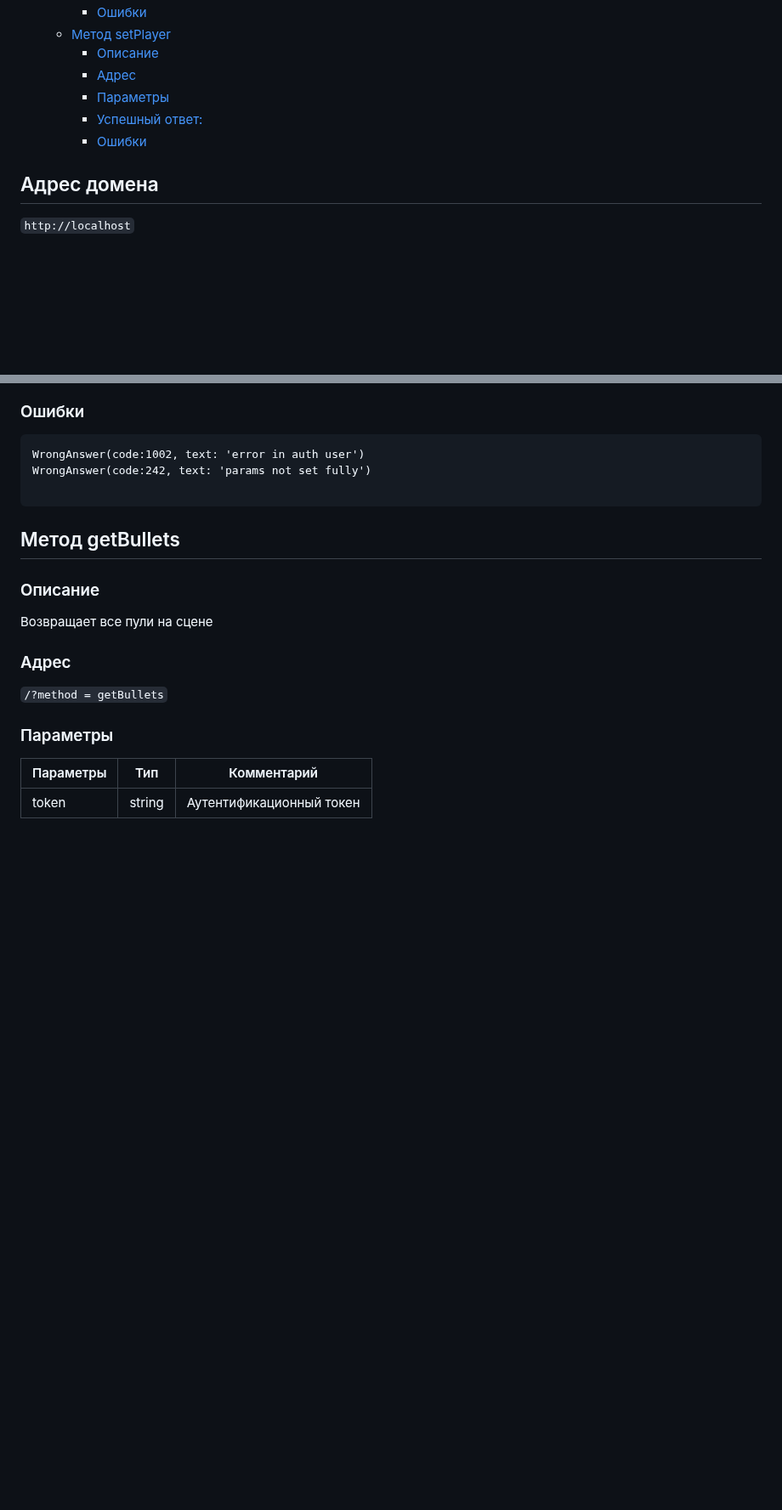
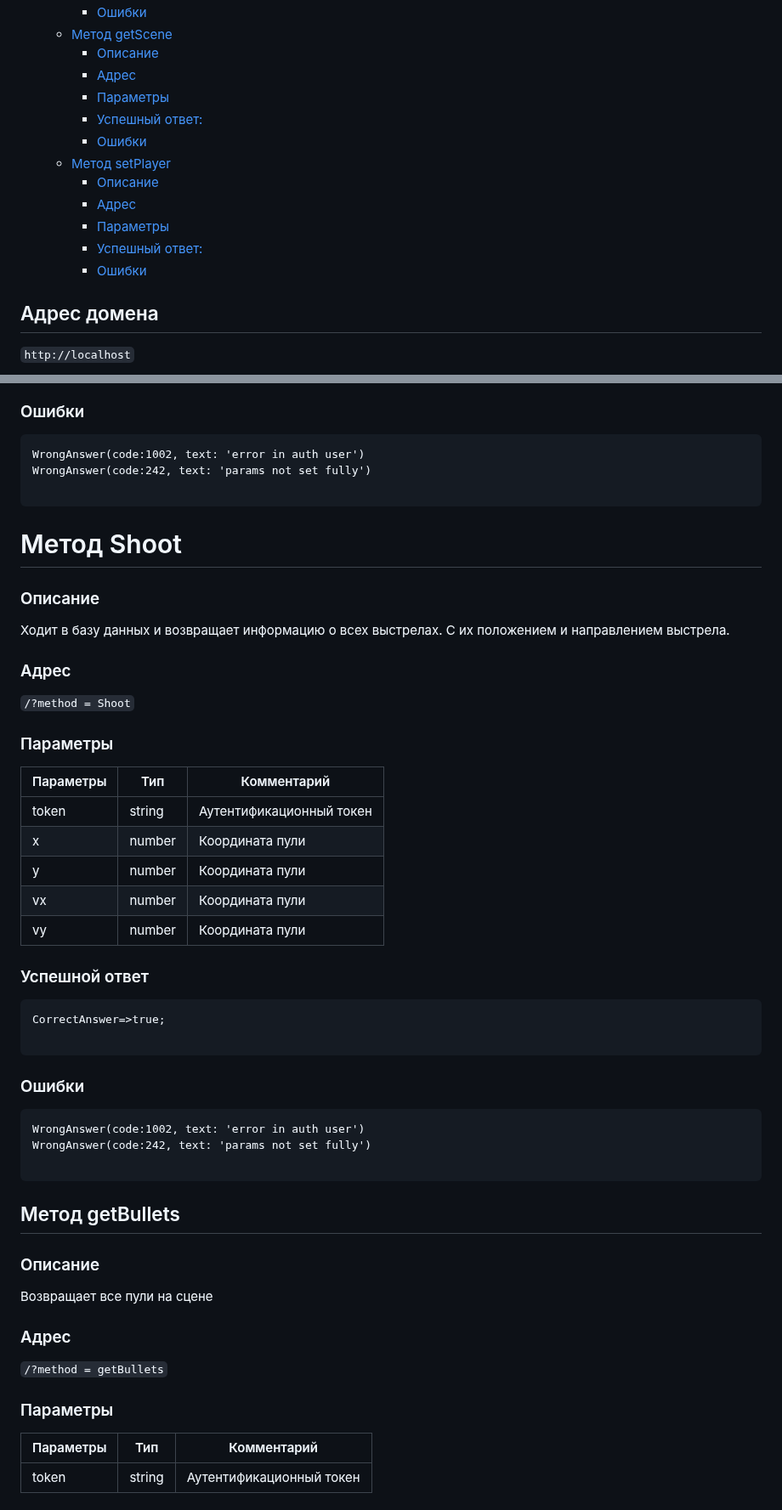
Before and after one commit to dargven/Cyborgs, a Markdown page: API.md, 2 parts joined by grey strips. Shown at 85% size. GitHub-like rendering; blank space fills up the shorter version.

Commit message:
Rewrite API.md

````diff
--- a/API.md
+++ b/API.md
@@ -98,6 +98,12 @@
     * [Ошибки](#ошибки-14)
-  * [Метод setPlayer](#метод-setplayer)
+  * [Метод getScene](#метод-getscene)
     * [Описание](#описание-4)
     * [Адрес](#адрес-15)
     * [Параметры](#параметры-15)
+    * [Успешный ответ:](#успешный-ответ-9)
+    * [Ошибки](#ошибки-15)
+  * [Метод setPlayer](#метод-setplayer)
+    * [Описание](#описание-5)
+    * [Адрес](#адрес-16)
+    * [Параметры](#параметры-16)
     * [Успешный ответ:](#успешный-ответ-10)
@@ -568,6 +574,40 @@ WrongAnswer(code:1002, text: 'error in auth user')
 WrongAnswer(code:242, text: 'params not set fully')
 
 ```
+# Метод Shoot
+
+### Описание
+Ходит в базу данных и возвращает информацию о всех выстрелах.
+С их положением и направлением выстрела.
+
+### Адрес
+
+```/?method = Shoot```
+
+### Параметры
+
+| Параметры | Тип    | Комментарий              |
+|-----------|--------|--------------------------|
+| token     | string | Аутентификационный токен |
+| x         | number | Координата пули          |
+| y         | number | Координата пули          |
+| vx        | number | Координата пули          |
+| vy        | number | Координата пули          |
+
+### Успешной ответ
+
+```
+CorrectAnswer=>true;
+
+```
+
+### Ошибки
+
+```
+WrongAnswer(code:1002, text: 'error in auth user')
+WrongAnswer(code:242, text: 'params not set fully')
+
+```
 
 ## Метод getBullets
 
````
Also changed, not shown: other parts of API.md (+5 -5 lines).
